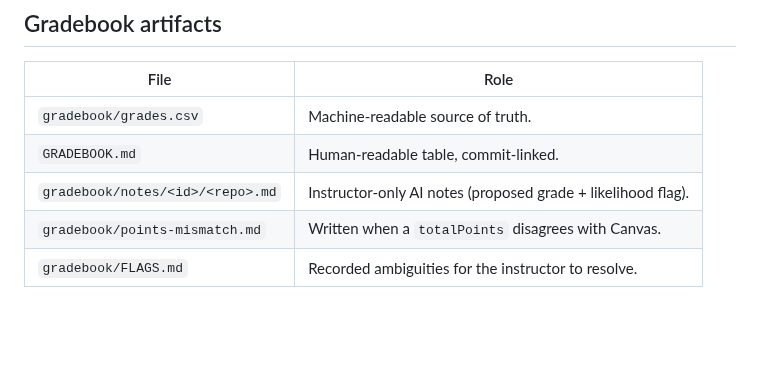
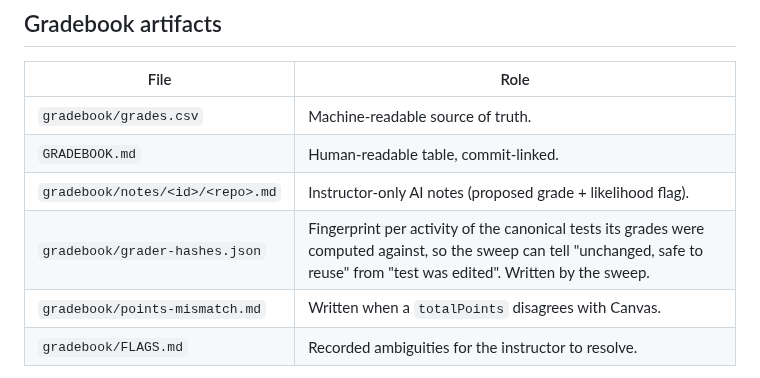
Before and after one commit to tjakoen/github-native-course-platform, a Markdown page: docs/reference.md, the part around the change. Drawn GitHub-style; blank space fills up the shorter version.

```diff
--- a/docs/reference.md
+++ b/docs/reference.md
@@ -126,6 +126,7 @@ The shared tools are **byte-identical across all teacher repos**; only
 | `gradebook/grades.csv` | Machine-readable source of truth. |
 | `GRADEBOOK.md` | Human-readable table, commit-linked. |
 | `gradebook/notes/<id>/<repo>.md` | Instructor-only AI notes (proposed grade + likelihood flag). |
+| `gradebook/grader-hashes.json` | Fingerprint per activity of the canonical tests its grades were computed against, so the sweep can tell "unchanged, safe to reuse" from "test was edited". Written by the sweep. |
 | `gradebook/points-mismatch.md` | Written when a `totalPoints` disagrees with Canvas. |
 | `gradebook/FLAGS.md` | Recorded ambiguities for the instructor to resolve. |
 
```
Also changed, not shown: docs/architecture.md (+18 -0 lines).
